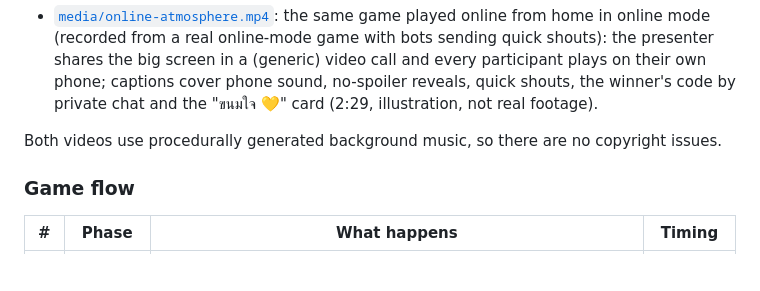
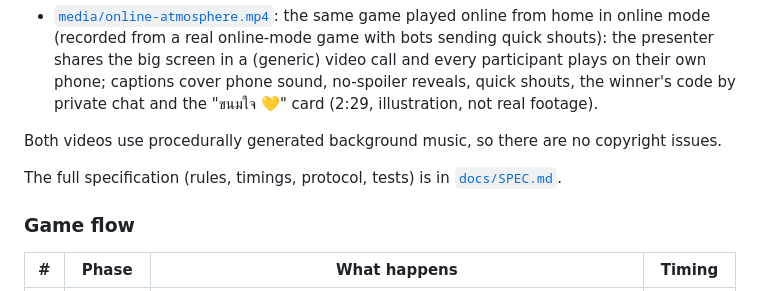
Before and after one commit to korakod-dev/mind-queue, a Markdown page: README.md, the part around the change. Drawn GitHub-style; blank space fills up the shorter version.

```diff
--- a/README.md
+++ b/README.md
@@ -62,6 +62,8 @@ Screenshots come from a local game with 45 bot players. The big screen is shown
 - [`media/online-atmosphere.mp4`](media/online-atmosphere.mp4): the same game played online from home in online mode (recorded from a real online-mode game with bots sending quick shouts): the presenter shares the big screen in a (generic) video call and every participant plays on their own phone; captions cover phone sound, no-spoiler reveals, quick shouts, the winner's code by private chat and the "ขนมใจ 💛" card (2:29, illustration, not real footage).
 
 Both videos use procedurally generated background music, so there are no copyright issues.
+
+The full specification (rules, timings, protocol, tests) is in [`docs/SPEC.md`](docs/SPEC.md).
 
 ### Game flow
 
```
Also changed, not shown: docs/SPEC.md (added, +153 -0 lines).
